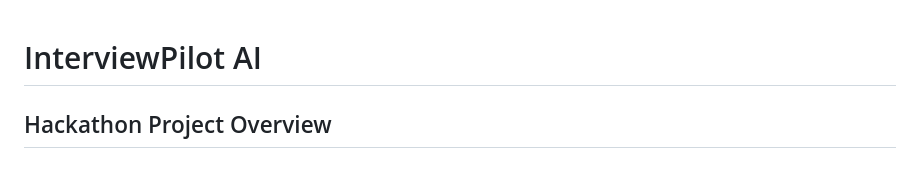
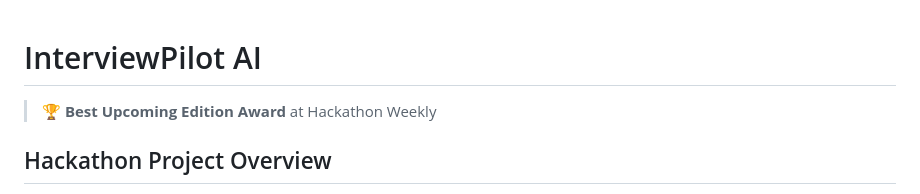
Before and after one commit to demented20/Interview-Pilot, a Markdown page: README.md, the part around the change. GitHub-like rendering.

```diff
--- a/README.md
+++ b/README.md
@@ -1,4 +1,6 @@
 # InterviewPilot AI
+
+> **🏆 Best Upcoming Edition Award**  at Hackathon Weekly
 
 ## Hackathon Project Overview
 
```
